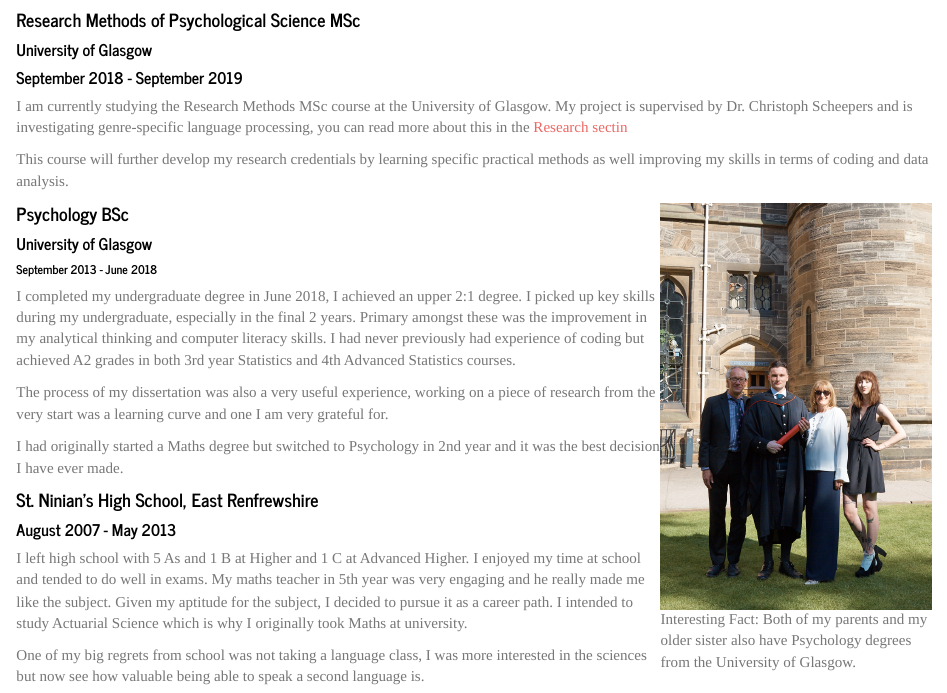
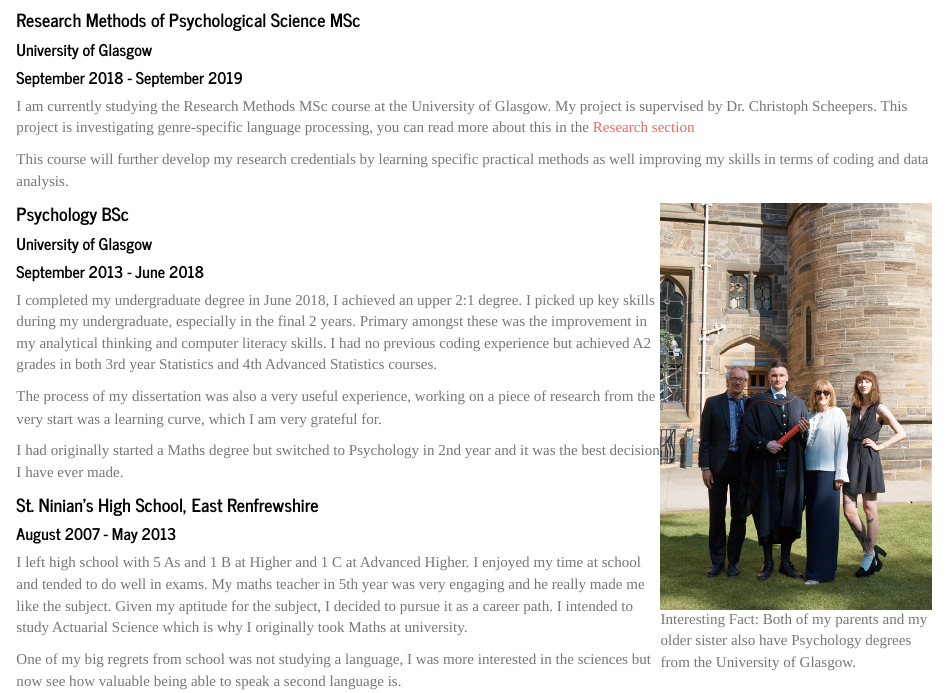
Before and after one commit to JacobLeiser/jleiserwebsite, an R Markdown document (edu.Rmd): the page in a window 1100 px wide, from 200 px down. Rendered offline with R 4.5, knitr and Pandoc, with nearby package versions.

Commit message:
final typos fixed

```diff
--- a/edu.Rmd
+++ b/edu.Rmd
@@ -5,7 +5,7 @@
 #### Research Methods of Psychological Science MSc
 ##### University of Glasgow
 ##### September 2018 - September 2019
-I am currently studying the Research Methods MSc course at the University of Glasgow. My project is supervised by Dr. Christoph Scheepers and is investigating genre-specific language processing, you can read more about this in the [Research sectin](research.html)
+I am currently studying the Research Methods MSc course at the University of Glasgow. My project is supervised by Dr. Christoph Scheepers. This project is investigating genre-specific language processing, you can read more about this in the [Research section](research.html)
 
 This course will further develop my research credentials by learning specific practical methods as well improving my skills in terms of coding and data analysis.
 
@@ -16,10 +16,10 @@
 
 #### Psychology BSc
 ##### University of Glasgow
-###### September 2013 - June 2018
-I completed my undergraduate degree in June 2018, I achieved an upper 2:1 degree. I picked up key skills during my undergraduate, especially in the final 2 years. Primary amongst these was the improvement in my analytical thinking and computer literacy skills. I had never previously had experience of coding but achieved A2 grades in both 3rd year Statistics and 4th Advanced Statistics courses.
+##### September 2013 - June 2018
+I completed my undergraduate degree in June 2018, I achieved an upper 2:1 degree. I picked up key skills during my undergraduate, especially in the final 2 years. Primary amongst these was the improvement in my analytical thinking and computer literacy skills. I had no previous coding experience but achieved A2 grades in both 3rd year Statistics and 4th Advanced Statistics courses.
 
-The process of my dissertation was also a very useful experience, working on a piece of research from the very start was a learning curve and one I am very grateful for.
+The process of my dissertation was also a very useful experience, working on a piece of research from the very start was a learning curve, which I am very grateful for.
 
 I had originally started a Maths degree but switched to Psychology in 2nd year and it was the best decision I have ever made.
 
@@ -28,4 +28,4 @@
 ##### August 2007 - May 2013
 I left high school with 5 As and 1 B at Higher and 1 C at Advanced Higher. I enjoyed my time at school and tended to do well in exams. My maths teacher in 5th year was very engaging and he really made me like the subject. Given my aptitude for the subject, I decided to pursue it as a career path. I intended to study Actuarial Science which is why I originally took Maths at university.
 
-One of my big regrets from school was not taking a language class, I was more interested in the sciences but now see how valuable being able to speak a second language is.
+One of my big regrets from school was not studying a language, I was more interested in the sciences but now see how valuable being able to speak a second language is.
```
Also changed, not shown: exp.Rmd (+2 -2 lines), index.Rmd (+2 -2 lines), research.Rmd (+1 -1 lines), 4 other files.
